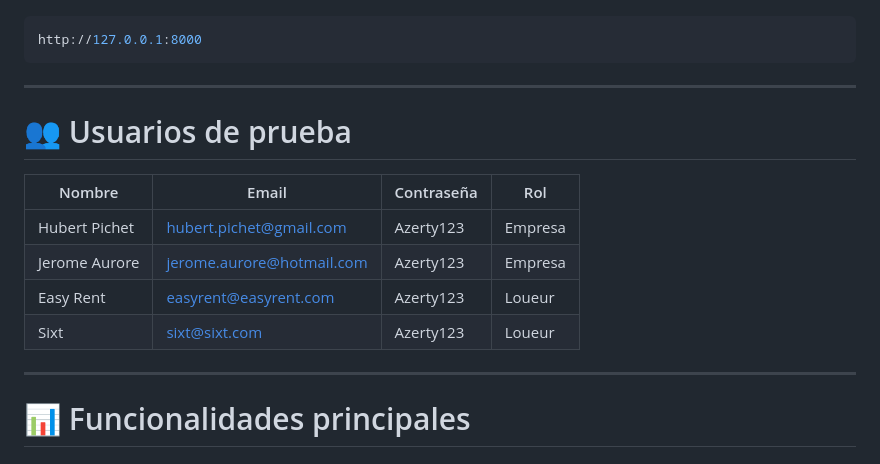
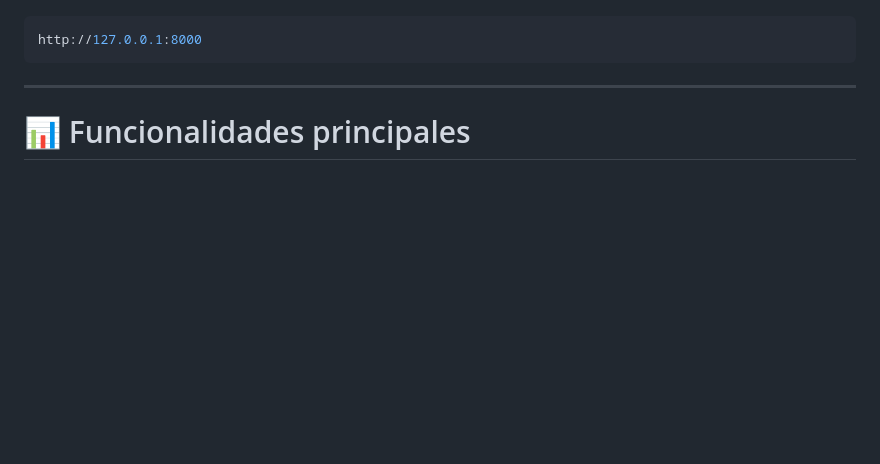
Before and after one commit to isairey/PlataformaWebRentaVehiculosS, a Markdown page: README.md, the part around the change. Rendered like a GitHub page; blank space fills up the shorter version.

```diff
--- a/README.md
+++ b/README.md
@@ -289,16 +289,7 @@ http://127.0.0.1:8000
 
 ---
 
-# 👥 Usuarios de prueba
 
-| Nombre | Email | Contraseña | Rol |
-|---|---|---|---|
-| Hubert Pichet | hubert.pichet@gmail.com | Azerty123 | Empresa |
-| Jerome Aurore | jerome.aurore@hotmail.com | Azerty123 | Empresa |
-| Easy Rent | easyrent@easyrent.com | Azerty123 | Loueur |
-| Sixt | sixt@sixt.com | Azerty123 | Loueur |
-
----
 
 # 📊 Funcionalidades principales
 
```
